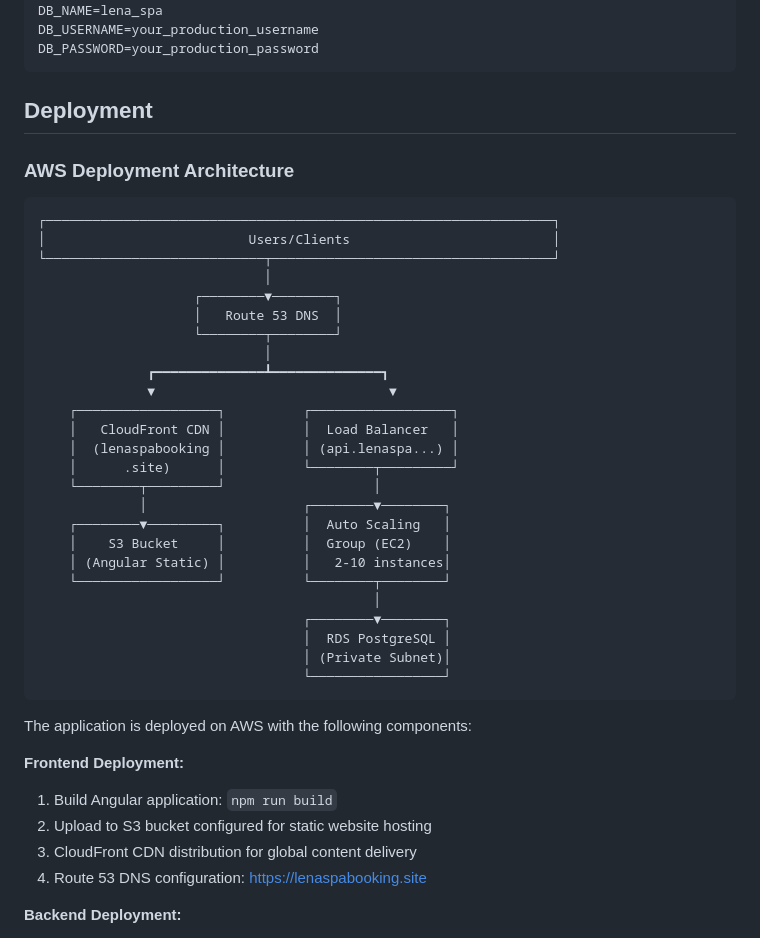
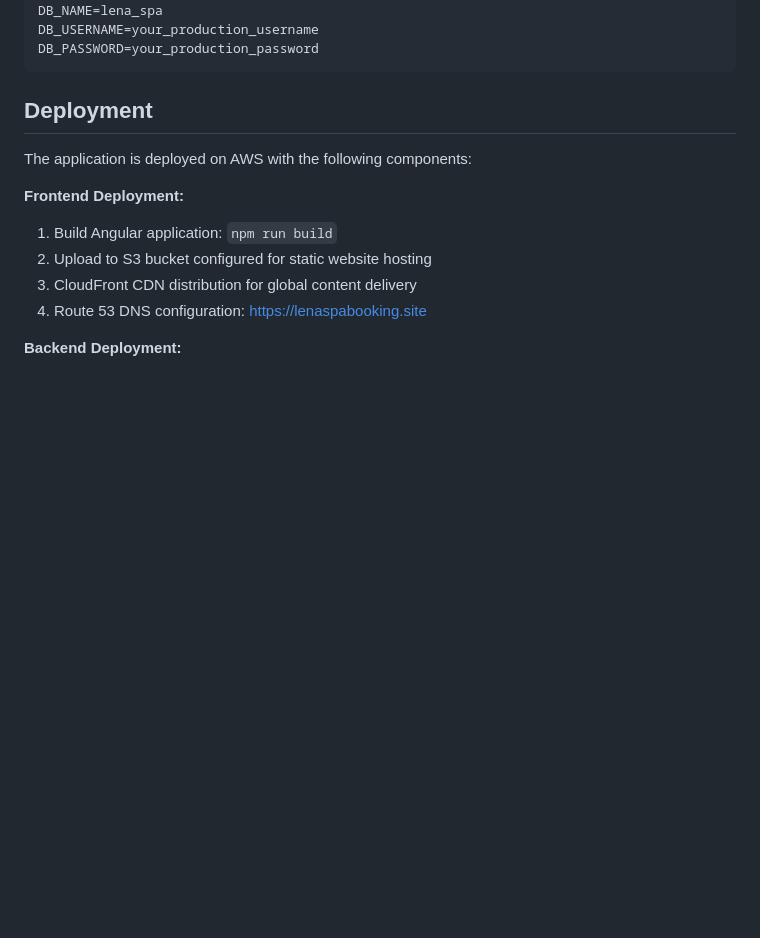
Before and after one commit to nickanhhuy/Lena_Spa_Booking, a Markdown page: README.md, the part around the change. Drawn GitHub-style; blank space fills up the shorter version.

Commit message:
Remove AWS Deployment Architecture section
Removed AWS deployment architecture diagram from README.

````diff
--- a/README.md
+++ b/README.md
@@ -263,36 +263,6 @@ DB_PASSWORD=your_production_password
 
 ## Deployment
 
-### AWS Deployment Architecture
-
-```
-┌─────────────────────────────────────────────────────────────────┐
-│                          Users/Clients                          │
-└────────────────────────────┬────────────────────────────────────┘
-                             │
-                    ┌────────▼────────┐
-                    │   Route 53 DNS  │
-                    └────────┬────────┘
-                             │
-              ┏━━━━━━━━━━━━━━┻━━━━━━━━━━━━━━┓
-              ▼                              ▼
-    ┌──────────────────┐          ┌──────────────────┐
-    │   CloudFront CDN │          │  Load Balancer   │
-    │  (lenaspabooking │          │ (api.lenaspa...) │
-    │      .site)      │          └────────┬─────────┘
-    └────────┬─────────┘                   │
-             │                    ┌────────▼────────┐
-    ┌────────▼─────────┐          │  Auto Scaling   │
-    │    S3 Bucket     │          │  Group (EC2)    │
-    │ (Angular Static) │          │   2-10 instances│
-    └──────────────────┘          └────────┬────────┘
-                                           │
-                                  ┌────────▼────────┐
-                                  │  RDS PostgreSQL │
-                                  │ (Private Subnet)│
-                                  └─────────────────┘
-```
-
 The application is deployed on AWS with the following components:
 
 **Frontend Deployment:**
````
